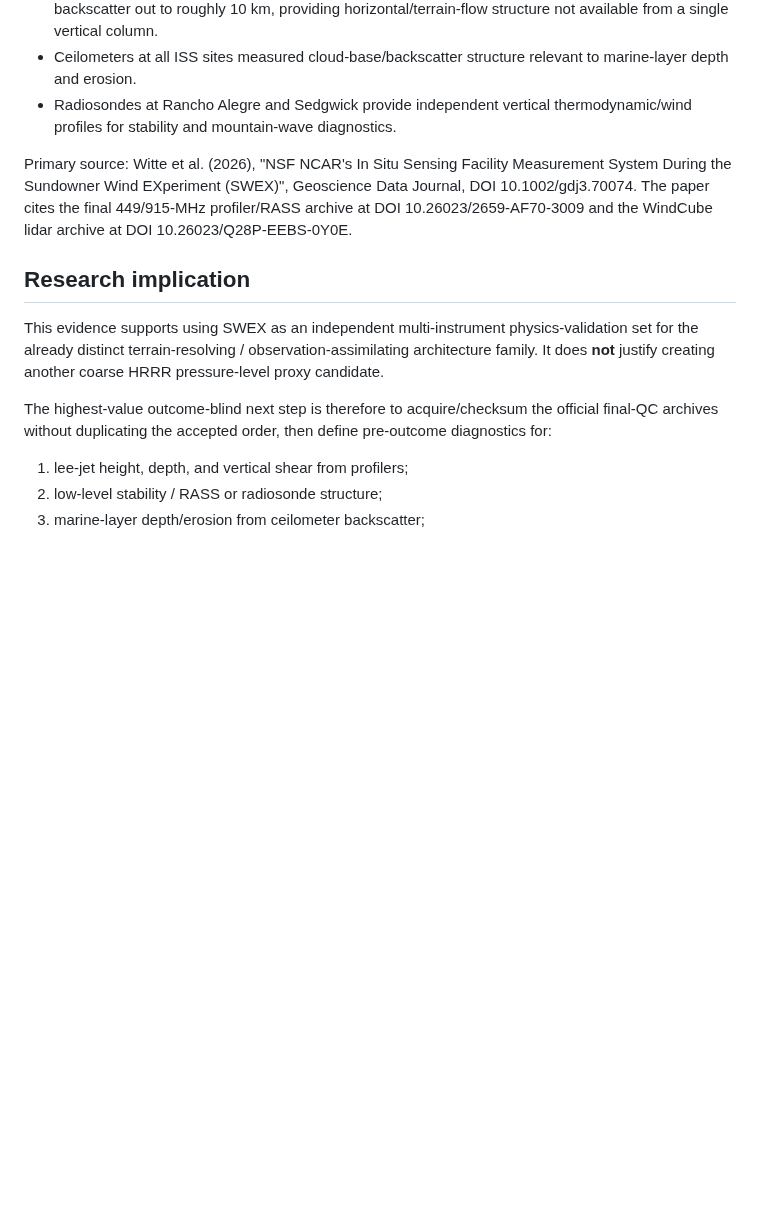
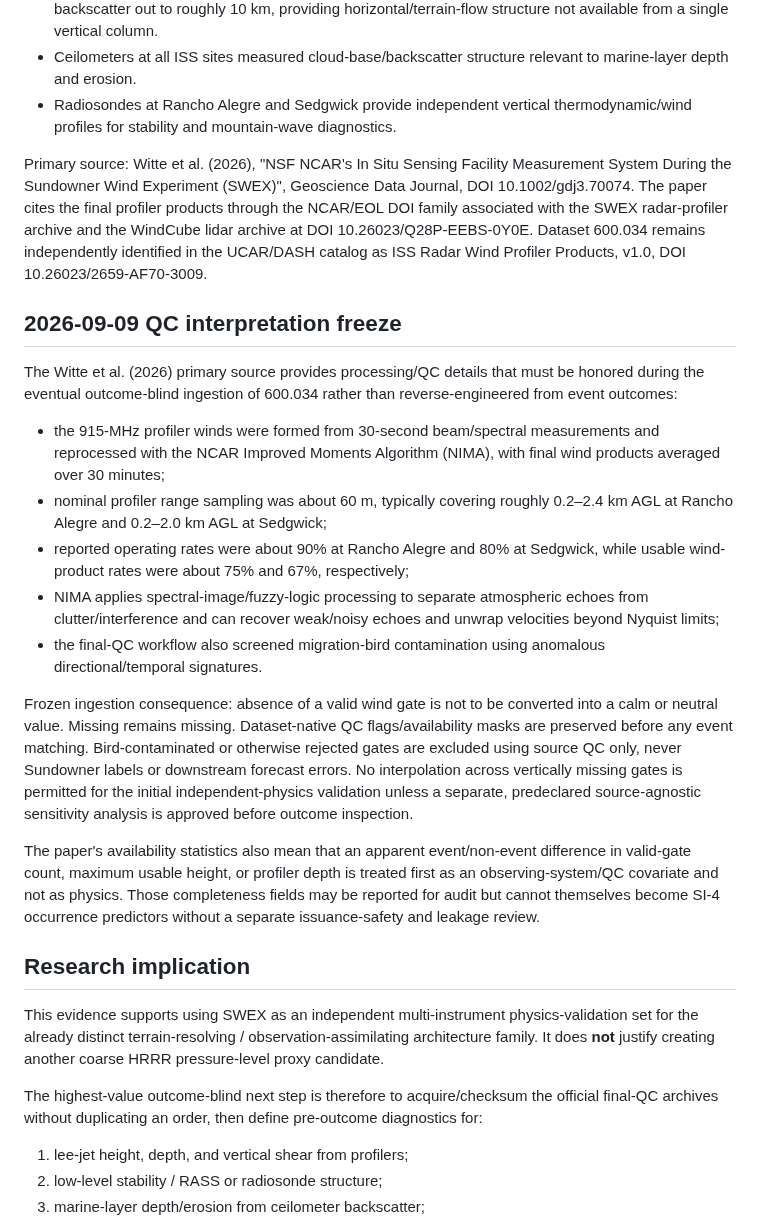
Before and after one commit to SkyFinderRescue/sundowner-intelligence, a Markdown page: research/SI4_SWEX_MULTIINSTRUMENT_EVIDENCE_2026-08-31.md, the part around the change. Drawn GitHub-style; blank space fills up the shorter version.

Commit message:
research: freeze SWEX profiler QC interpretation

```diff
--- a/research/SI4_SWEX_MULTIINSTRUMENT_EVIDENCE_2026-08-31.md
+++ b/research/SI4_SWEX_MULTIINSTRUMENT_EVIDENCE_2026-08-31.md
@@ -14,13 +14,27 @@ Key independent measurements relevant to SI-4 physics/architecture include:
 - Ceilometers at all ISS sites measured cloud-base/backscatter structure relevant to marine-layer depth and erosion.
 - Radiosondes at Rancho Alegre and Sedgwick provide independent vertical thermodynamic/wind profiles for stability and mountain-wave diagnostics.
 
-Primary source: Witte et al. (2026), "NSF NCAR's In Situ Sensing Facility Measurement System During the Sundowner Wind EXperiment (SWEX)", Geoscience Data Journal, DOI 10.1002/gdj3.70074. The paper cites the final 449/915-MHz profiler/RASS archive at DOI 10.26023/2659-AF70-3009 and the WindCube lidar archive at DOI 10.26023/Q28P-EEBS-0Y0E.
+Primary source: Witte et al. (2026), "NSF NCAR's In Situ Sensing Facility Measurement System During the Sundowner Wind Experiment (SWEX)", Geoscience Data Journal, DOI 10.1002/gdj3.70074. The paper cites the final profiler products through the NCAR/EOL DOI family associated with the SWEX radar-profiler archive and the WindCube lidar archive at DOI 10.26023/Q28P-EEBS-0Y0E. Dataset 600.034 remains independently identified in the UCAR/DASH catalog as ISS Radar Wind Profiler Products, v1.0, DOI 10.26023/2659-AF70-3009.
+
+## 2026-09-09 QC interpretation freeze
+
+The Witte et al. (2026) primary source provides processing/QC details that must be honored during the eventual outcome-blind ingestion of 600.034 rather than reverse-engineered from event outcomes:
+
+- the 915-MHz profiler winds were formed from 30-second beam/spectral measurements and reprocessed with the NCAR Improved Moments Algorithm (NIMA), with final wind products averaged over 30 minutes;
+- nominal profiler range sampling was about 60 m, typically covering roughly 0.2–2.4 km AGL at Rancho Alegre and 0.2–2.0 km AGL at Sedgwick;
+- reported operating rates were about 90% at Rancho Alegre and 80% at Sedgwick, while usable wind-product rates were about 75% and 67%, respectively;
+- NIMA applies spectral-image/fuzzy-logic processing to separate atmospheric echoes from clutter/interference and can recover weak/noisy echoes and unwrap velocities beyond Nyquist limits;
+- the final-QC workflow also screened migration-bird contamination using anomalous directional/temporal signatures.
+
+Frozen ingestion consequence: absence of a valid wind gate is not to be converted into a calm or neutral value. Missing remains missing. Dataset-native QC flags/availability masks are preserved before any event matching. Bird-contaminated or otherwise rejected gates are excluded using source QC only, never Sundowner labels or downstream forecast errors. No interpolation across vertically missing gates is permitted for the initial independent-physics validation unless a separate, predeclared source-agnostic sensitivity analysis is approved before outcome inspection.
+
+The paper's availability statistics also mean that an apparent event/non-event difference in valid-gate count, maximum usable height, or profiler depth is treated first as an observing-system/QC covariate and not as physics. Those completeness fields may be reported for audit but cannot themselves become SI-4 occurrence predictors without a separate issuance-safety and leakage review.
 
 ## Research implication
 
 This evidence supports using SWEX as an independent multi-instrument physics-validation set for the already distinct terrain-resolving / observation-assimilating architecture family. It does **not** justify creating another coarse HRRR pressure-level proxy candidate.
 
-The highest-value outcome-blind next step is therefore to acquire/checksum the official final-QC archives without duplicating the accepted order, then define pre-outcome diagnostics for:
+The highest-value outcome-blind next step is therefore to acquire/checksum the official final-QC archives without duplicating an order, then define pre-outcome diagnostics for:
 
 1. lee-jet height, depth, and vertical shear from profilers;
 2. low-level stability / RASS or radiosonde structure;
```
